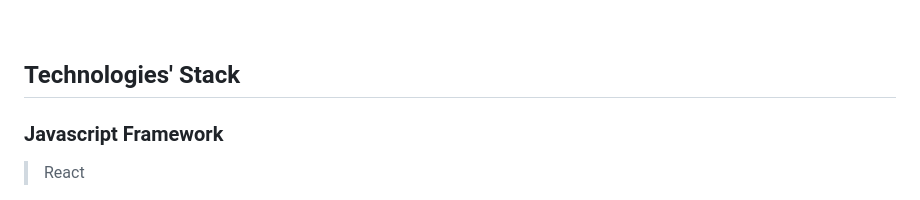
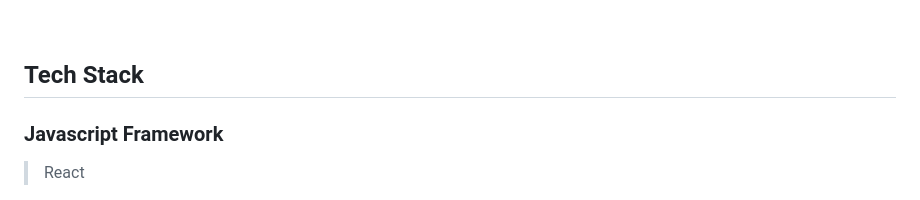
Before and after one commit to ariel-behar/arielbehar-portfolio, a Markdown page: README.md, the part around the change. Rendered like a GitHub page.

```diff
--- a/README.md
+++ b/README.md
@@ -127,7 +127,7 @@ npm start
 
 <br />
 
-<h2>Technologies' Stack</h2>
+<h2>Tech Stack</h2>
 
 <h3>Javascript Framework</h3>
 
```
